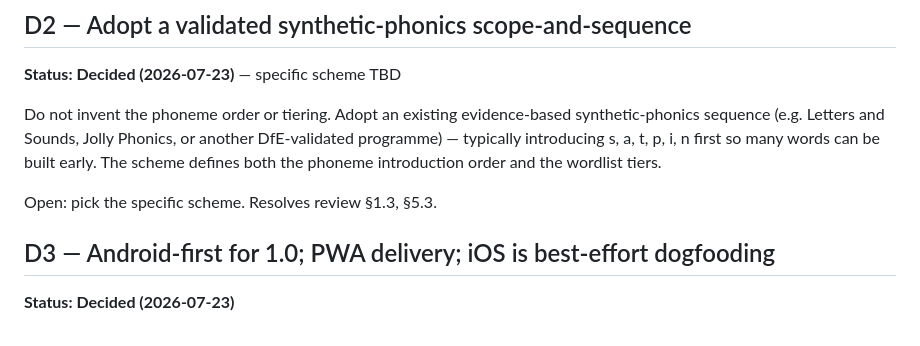
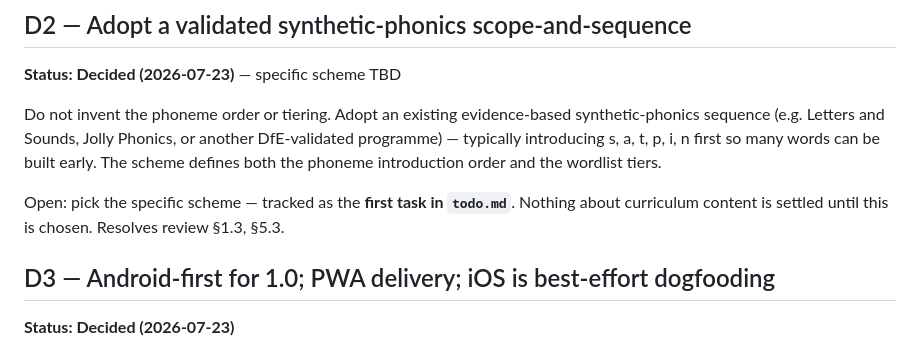
Before and after one commit to AdHocOntology/yagui-reads, a Markdown page: decisions.md, the part around one of its changes. Rendered like a GitHub page.

```diff
--- a/decisions.md
+++ b/decisions.md
@@ -31,7 +31,9 @@ DfE-validated programme) — typically introducing s, a, t, p, i, n first so man
 words can be built early. The scheme defines both the phoneme introduction order
 and the wordlist tiers.
 
-Open: pick the specific scheme. Resolves review §1.3, §5.3.
+Open: pick the specific scheme — tracked as the **first task in `todo.md`**.
+Nothing about curriculum content is settled until this is chosen. Resolves
+review §1.3, §5.3.
 
 ## D3 — Android-first for 1.0; PWA delivery; iOS is best-effort dogfooding
 **Status: Decided (2026-07-23)**
```
Also changed, not shown: other parts of decisions.md (+57 -5 lines), todo.md (added, +28 -0 lines).
